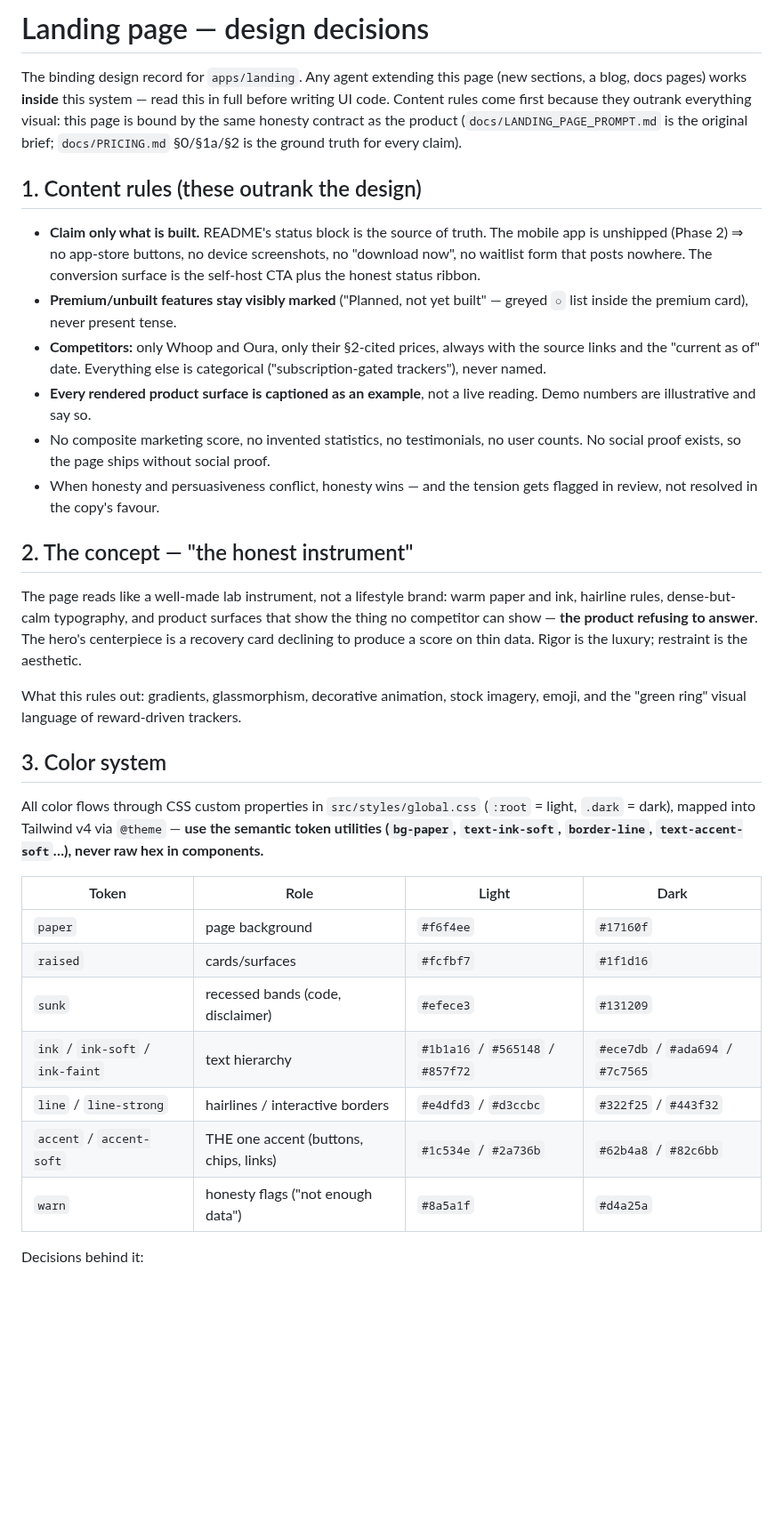
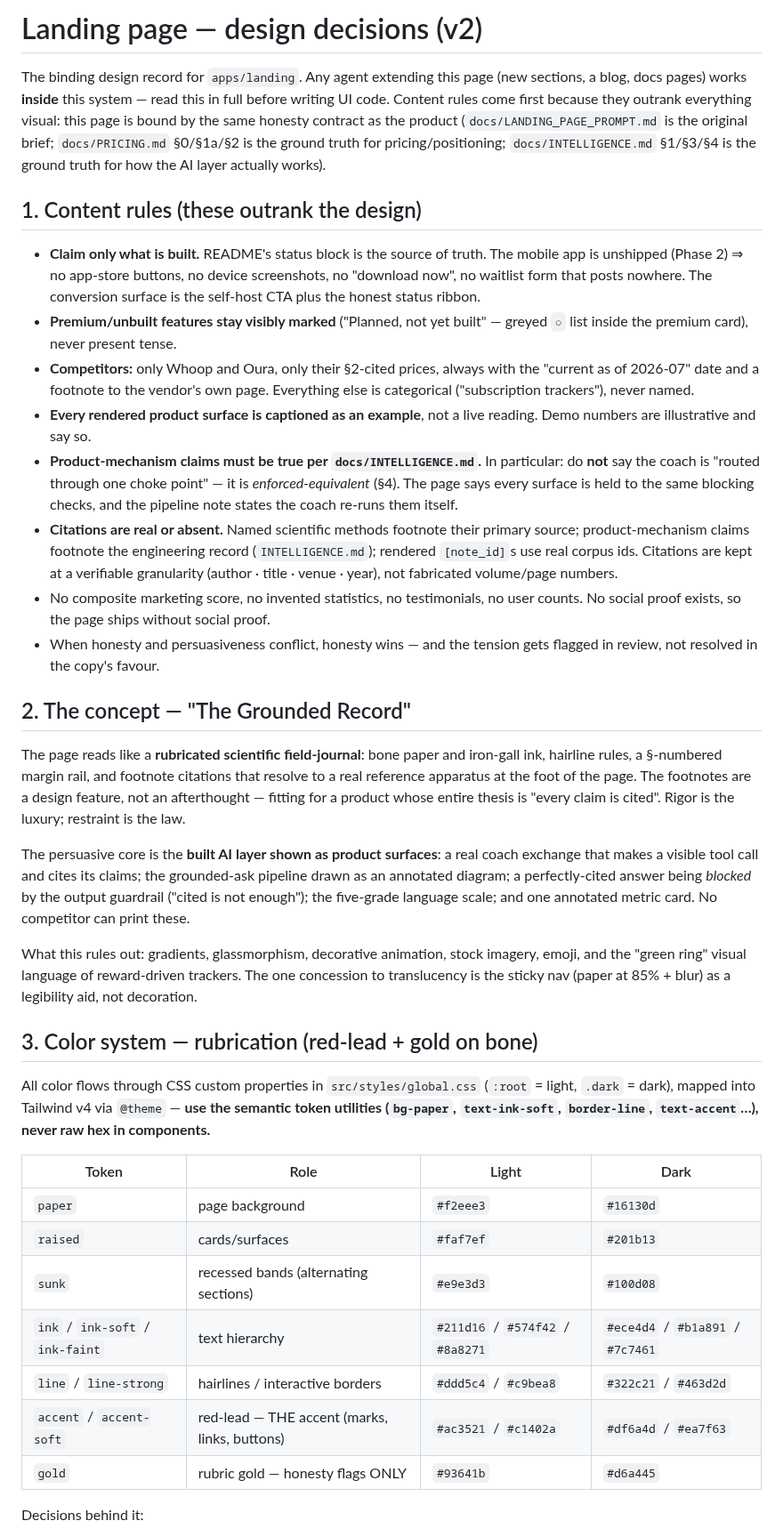
Before and after one commit to Anshuman115/healthee, a Markdown page: apps/landing/DESIGN.md, the part around one of its changes. Shown at 89% size. Rendered like a GitHub page; blank space fills up the shorter version.

```diff
--- a/apps/landing/DESIGN.md
+++ b/apps/landing/DESIGN.md
@@ -1,11 +1,12 @@
-# Landing page — design decisions
+# Landing page — design decisions (v2)
 
 The binding design record for `apps/landing`. Any agent extending this page (new
 sections, a blog, docs pages) works **inside** this system — read this in full
 before writing UI code. Content rules come first because they outrank everything
 visual: this page is bound by the same honesty contract as the product
 (`docs/LANDING_PAGE_PROMPT.md` is the original brief; `docs/PRICING.md` §0/§1a/§2
-is the ground truth for every claim).
+is the ground truth for pricing/positioning; `docs/INTELLIGENCE.md` §1/§3/§4 is
+the ground truth for how the AI layer actually works).
 
 ## 1. Content rules (these outrank the design)
 
@@ -16,41 +17,58 @@ is the ground truth for every claim).
 - **Premium/unbuilt features stay visibly marked** ("Planned, not yet built" —
   greyed `○` list inside the premium card), never present tense.
 - **Competitors:** only Whoop and Oura, only their §2-cited prices, always with
-  the source links and the "current as of" date. Everything else is categorical
-  ("subscription-gated trackers"), never named.
+  the "current as of 2026-07" date and a footnote to the vendor's own page.
+  Everything else is categorical ("subscription trackers"), never named.
 - **Every rendered product surface is captioned as an example**, not a live
   reading. Demo numbers are illustrative and say so.
+- **Product-mechanism claims must be true per `docs/INTELLIGENCE.md`.** In
+  particular: do **not** say the coach is "routed through one choke point" — it
+  is *enforced-equivalent* (§4). The page says every surface is held to the same
+  blocking checks, and the pipeline note states the coach re-runs them itself.
+- **Citations are real or absent.** Named scientific methods footnote their
+  primary source; product-mechanism claims footnote the engineering record
+  (`INTELLIGENCE.md`); rendered `[note_id]`s use real corpus ids. Citations are
+  kept at a verifiable granularity (author · title · venue · year), not
+  fabricated volume/page numbers.
 - No composite marketing score, no invented statistics, no testimonials, no user
   counts. No social proof exists, so the page ships without social proof.
 - When honesty and persuasiveness conflict, honesty wins — and the tension gets
   flagged in review, not resolved in the copy's favour.
 
-## 2. The concept — "the honest instrument"
+## 2. The concept — "The Grounded Record"
 
-The page reads like a well-made lab instrument, not a lifestyle brand: warm
-paper and ink, hairline rules, dense-but-calm typography, and product surfaces
-that show the thing no competitor can show — **the product refusing to answer**.
-The hero's centerpiece is a recovery card declining to produce a score on thin
-data. Rigor is the luxury; restraint is the aesthetic.
+The page reads like a **rubricated scientific field-journal**: bone paper and
+iron-gall ink, hairline rules, a §-numbered margin rail, and footnote citations
+that resolve to a real reference apparatus at the foot of the page. The footnotes
+are a design feature, not an afterthought — fitting for a product whose entire
+thesis is "every claim is cited". Rigor is the luxury; restraint is the law.
+
+The persuasive core is the **built AI layer shown as product surfaces**: a real
+coach exchange that makes a visible tool call and cites its claims; the
+grounded-ask pipeline drawn as an annotated diagram; a perfectly-cited answer
+being *blocked* by the output guardrail ("cited is not enough"); the five-grade
+language scale; and one annotated metric card. No competitor can print these.
 
 What this rules out: gradients, glassmorphism, decorative animation, stock
 imagery, emoji, and the "green ring" visual language of reward-driven trackers.
+The one concession to translucency is the sticky nav (paper at 85% + blur) as a
+legibility aid, not decoration.
 
-## 3. Color system
+## 3. Color system — rubrication (red-lead + gold on bone)
 
 All color flows through CSS custom properties in `src/styles/global.css`
 (`:root` = light, `.dark` = dark), mapped into Tailwind v4 via `@theme` — **use
 the semantic token utilities (`bg-paper`, `text-ink-soft`, `border-line`,
-`text-accent-soft`…), never raw hex in components.**
+`text-accent`…), never raw hex in components.**
 
 | Token | Role | Light | Dark |
 |---|---|---|---|
-| `paper` | page background | `#f6f4ee` | `#17160f` |
-| `raised` | cards/surfaces | `#fcfbf7` | `#1f1d16` |
-| `sunk` | recessed bands (code, disclaimer) | `#efece3` | `#131209` |
-| `ink` / `ink-soft` / `ink-faint` | text hierarchy | `#1b1a16` / `#565148` / `#857f72` | `#ece7db` / `#ada694` / `#7c7565` |
-| `line` / `line-strong` | hairlines / interactive borders | `#e4dfd3` / `#d3ccbc` | `#322f25` / `#443f32` |
-| `accent` / `accent-soft` | THE one accent (buttons, chips, links) | `#1c534e` / `#2a736b` | `#62b4a8` / `#82c6bb` |
-| `warn` | honesty flags ("not enough data") | `#8a5a1f` | `#d4a25a` |
+| `paper` | page background | `#f2eee3` | `#16130d` |
+| `raised` | cards/surfaces | `#faf7ef` | `#201b13` |
+| `sunk` | recessed bands (alternating sections) | `#e9e3d3` | `#100d08` |
+| `ink` / `ink-soft` / `ink-faint` | text hierarchy | `#211d16` / `#574f42` / `#8a8271` | `#ece4d4` / `#b1a891` / `#7c7461` |
+| `line` / `line-strong` | hairlines / interactive borders | `#ddd5c4` / `#c9bea8` | `#322c21` / `#463d2d` |
+| `accent` / `accent-soft` | red-lead — THE accent (marks, links, buttons) | `#ac3521` / `#c1402a` | `#df6a4d` / `#ea7f63` |
+| `gold` | rubric gold — honesty flags ONLY | `#93641b` | `#d6a445` |
 
 Decisions behind it:
```
Also changed, not shown: other parts of apps/landing/DESIGN.md (+89 -54 lines).
